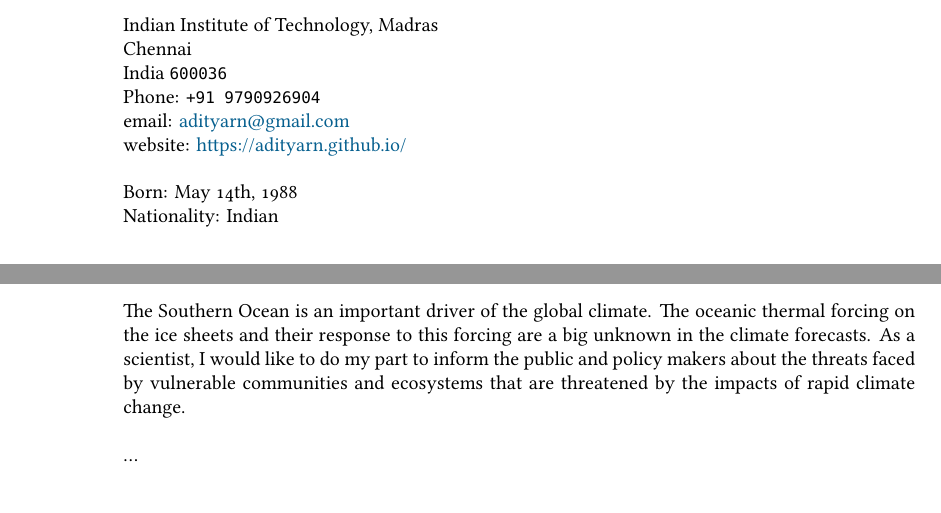
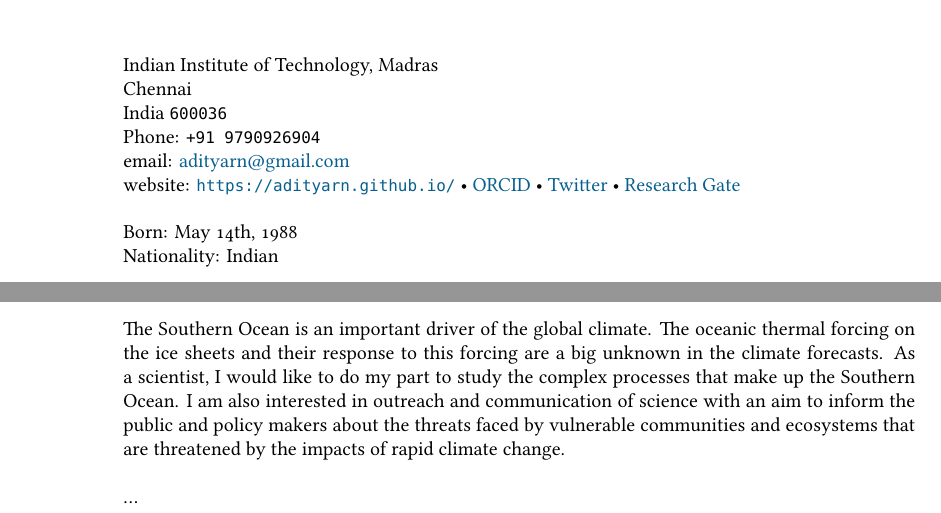
Before and after one commit to adityarn/CV, a LaTeX CV (CV.tex): two parts of pages 1 and 3 of 3, joined at a grey line, cut so that both start at the same text. Compiled offline with XeLaTeX; a missing font is replaced by an installed copy or a similar font.

Commit message:
minor edits

```diff
--- a/CV.tex
+++ b/CV.tex
@@ -75,7 +75,7 @@ Chennai\\
 India \texttt{600036}\\
 Phone: \texttt{+91 9790926904}\\
 email: \href{mailto:adityarn@gmail.com}{adityarn@gmail.com}\\
-website: \href{https://adityarn.github.io/}{https://adityarn.github.io/}\\
+website: \url{https://adityarn.github.io/} • \href{https://orcid.org/0000-0002-8967-2211}{ORCID} • \href{https://twitter.com/aditrn}{Twitter} • \href{https://www.researchgate.net/profile/Aditya_Narayanan3}{Research Gate}\\
 \\
 Born:  May 14th, 1988\\
 Nationality:  Indian
@@ -164,7 +164,7 @@ Shelf sea processes • Southern Ocean dynamics • Dense Shelf Water formation
 
 \section*{Philosophy}
 \noindent
-The Southern Ocean is an important driver of the global climate. The oceanic thermal forcing on the ice sheets and their response to this forcing are a big unknown in the climate forecasts. As a scientist, I would like to do my part to inform the public and policy makers about the threats faced by vulnerable communities and ecosystems that are threatened by the impacts of rapid climate change. \\
+The Southern Ocean is an important driver of the global climate. The oceanic thermal forcing on the ice sheets and their response to this forcing are a big unknown in the climate forecasts. As a scientist, I would like to do my part to study the complex processes that make up the Southern Ocean. I am also interested in outreach and communication of science with an aim to inform the public and policy makers about the threats faced by vulnerable communities and ecosystems that are threatened by the impacts of rapid climate change. \\
 
 
 ...
```
Also changed, not shown: CV.pdf, CV.tex (2 more changed lines).
